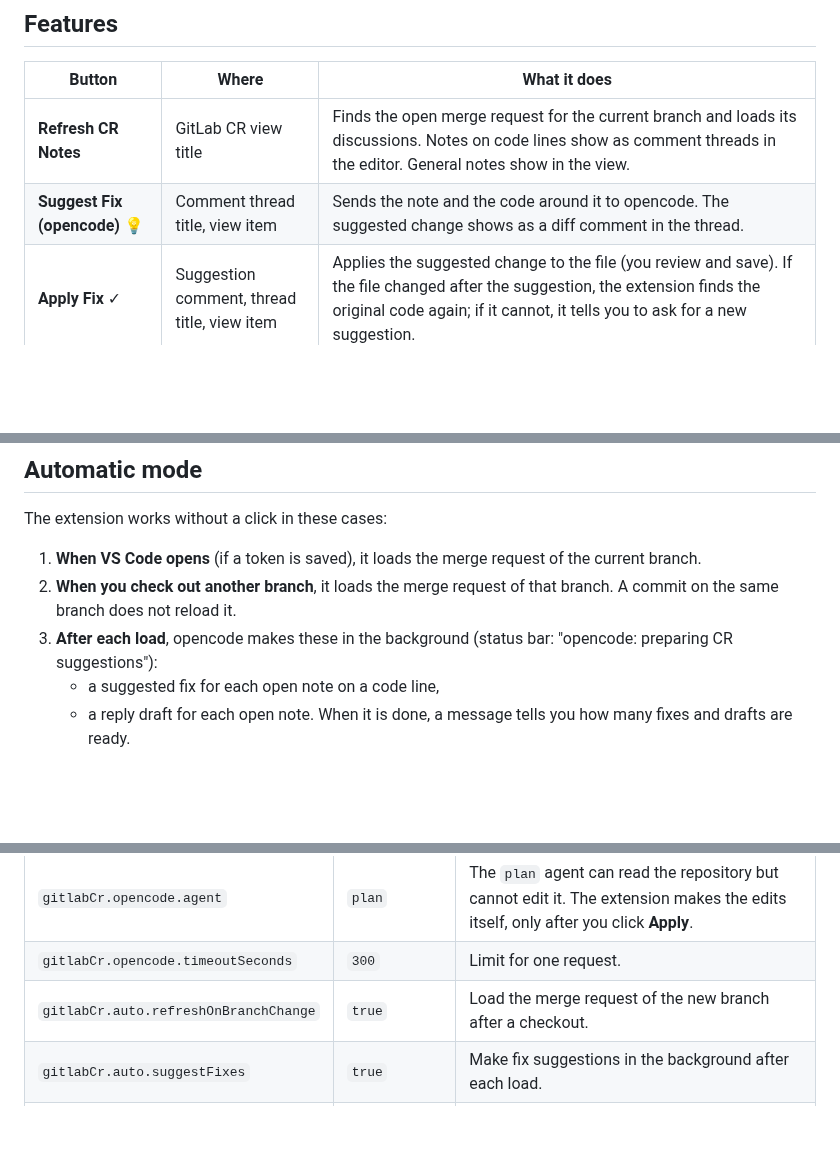
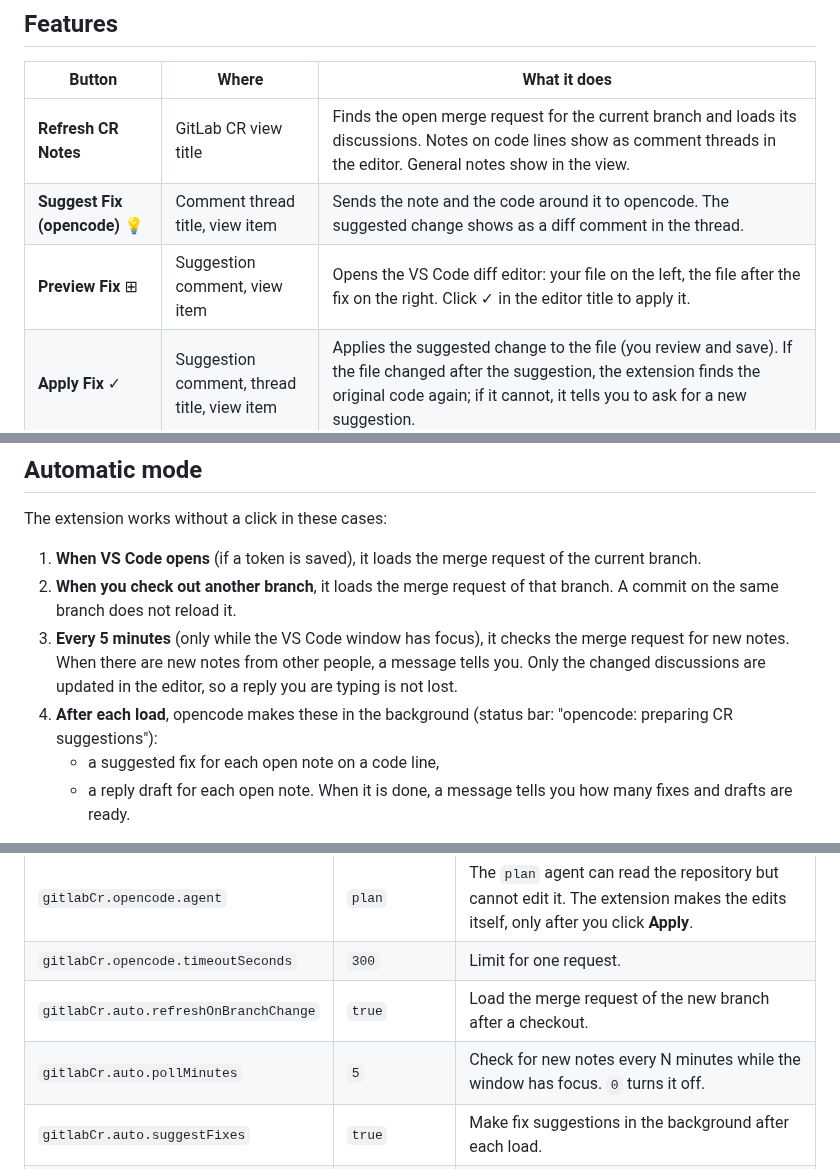
Before and after one commit to alonlot/crcode, a Markdown page: README.md, 3 parts joined by grey strips. GitHub-like rendering; blank space fills up the shorter version.

```diff
--- a/README.md
+++ b/README.md
@@ -18,6 +18,7 @@ Self review findings show the same way, with the label "Self review" and the sev
 | --- | --- | --- |
 | **Refresh CR Notes** | GitLab CR view title | Finds the open merge request for the current branch and loads its discussions. Notes on code lines show as comment threads in the editor. General notes show in the view. |
 | **Suggest Fix (opencode)** 💡 | Comment thread title, view item | Sends the note and the code around it to opencode. The suggested change shows as a diff comment in the thread. |
+| **Preview Fix** ⊞ | Suggestion comment, view item | Opens the VS Code diff editor: your file on the left, the file after the fix on the right. Click ✓ in the editor title to apply it. |
 | **Apply Fix** ✓ | Suggestion comment, thread title, view item | Applies the suggested change to the file (you review and save). If the file changed after the suggestion, the extension finds the original code again; if it cannot, it tells you to ask for a new suggestion. |
 | **Reply** | Reply box under each thread, view item | Posts your reply to the GitLab discussion. |
 | **Suggest Reply (opencode)** ✨ | Thread title, view item | opencode writes a reply draft. Use **Edit**, **Send** or **Discard** on the draft. |
@@ -31,7 +32,8 @@ The extension works without a click in these cases:
 
 1. **When VS Code opens** (if a token is saved), it loads the merge request of the current branch.
 2. **When you check out another branch**, it loads the merge request of that branch. A commit on the same branch does not reload it.
-3. **After each load**, opencode makes these in the background (status bar: "opencode: preparing CR suggestions"):
+3. **Every 5 minutes** (only while the VS Code window has focus), it checks the merge request for new notes. When there are new notes from other people, a message tells you. Only the changed discussions are updated in the editor, so a reply you are typing is not lost.
+4. **After each load**, opencode makes these in the background (status bar: "opencode: preparing CR suggestions"):
    - a suggested fix for each open note on a code line,
    - a reply draft for each open note.
    When it is done, a message tells you how many fixes and drafts are ready.
@@ -80,6 +96,7 @@ The extension reads the GitLab URL and project path from the remote. Set them yo
 | `gitlabCr.opencode.agent` | `plan` | The `plan` agent can read the repository but cannot edit it. The extension makes the edits itself, only after you click **Apply**. |
 | `gitlabCr.opencode.timeoutSeconds` | `300` | Limit for one request. |
 | `gitlabCr.auto.refreshOnBranchChange` | `true` | Load the merge request of the new branch after a checkout. |
+| `gitlabCr.auto.pollMinutes` | `5` | Check for new notes every N minutes while the window has focus. `0` turns it off. |
 | `gitlabCr.auto.suggestFixes` | `true` | Make fix suggestions in the background after each load. |
 | `gitlabCr.auto.suggestReplies` | `true` | Make reply drafts in the background after each load. |
 | `gitlabCr.fixAll.concurrency` | `2` | Parallel opencode requests (Fix All and automatic mode). |
```
Also changed, not shown: other parts of README.md (+15 -1 lines), docs/fix-preview.png (added), 12 other files.
